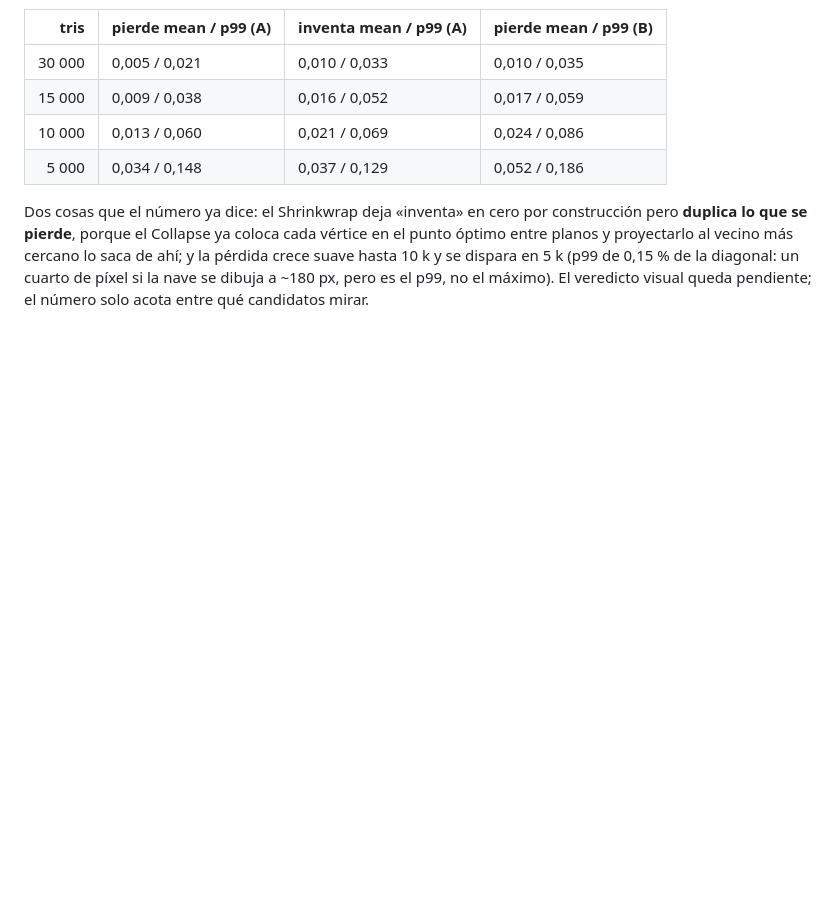
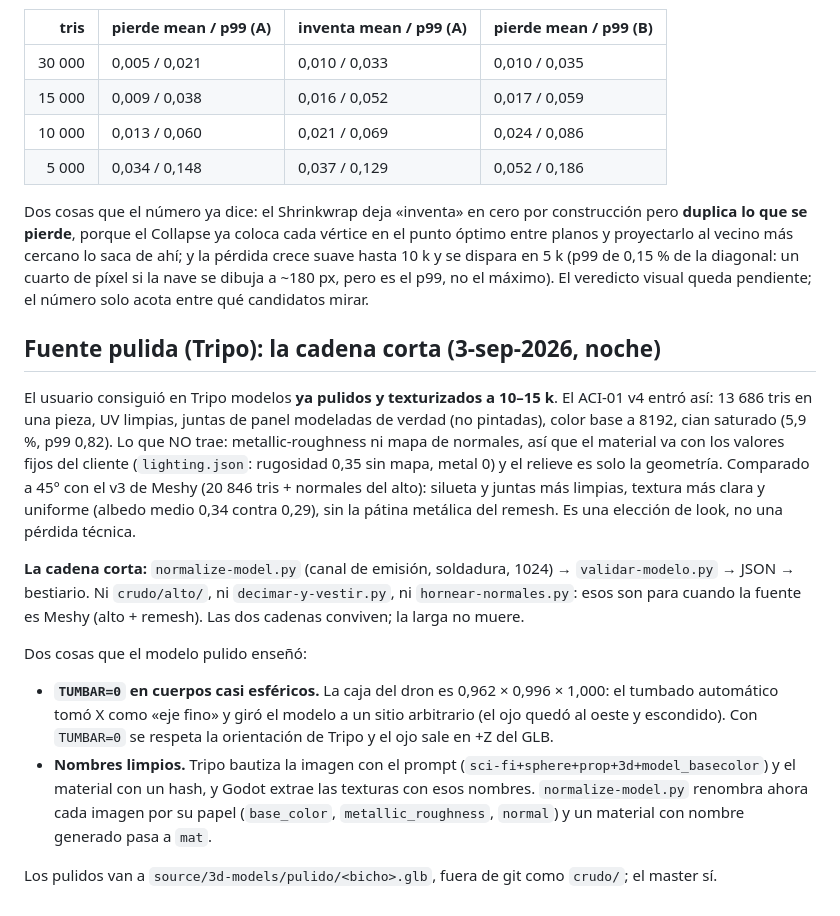
Before and after one commit to odrack0/mex-orbit-art, a Markdown page: README.md, the part around the change. GitHub-like rendering; blank space fills up the shorter version.

Commit message:
README: la cadena corta para fuentes pulidas de Tripo
Co-Authored-By: Claude Fable 5.1 <noreply@anthropic.com>

```diff
--- a/README.md
+++ b/README.md
@@ -1093,3 +1093,28 @@ lo que se pierde**, porque el Collapse ya coloca cada vértice en el punto ópti
 proyectarlo al vecino más cercano lo saca de ahí; y la pérdida crece suave hasta 10 k y se dispara en
 5 k (p99 de 0,15 % de la diagonal: un cuarto de píxel si la nave se dibuja a ~180 px, pero es el p99, no el máximo). El veredicto visual queda
 pendiente; el número solo acota entre qué candidatos mirar.
+
+## Fuente pulida (Tripo): la cadena corta (3-sep-2026, noche)
+
+El usuario consiguió en Tripo modelos **ya pulidos y texturizados a 10–15 k**. El ACI-01 v4 entró
+así: 13 686 tris en una pieza, UV limpias, juntas de panel modeladas de verdad (no pintadas), color
+base a 8192, cian saturado (5,9 %, p99 0,82). Lo que NO trae: metallic-roughness ni mapa de normales,
+así que el material va con los valores fijos del cliente (`lighting.json`: rugosidad 0,35 sin mapa,
+metal 0) y el relieve es solo la geometría. Comparado a 45° con el v3 de Meshy (20 846 tris + normales
+del alto): silueta y juntas más limpias, textura más clara y uniforme (albedo medio 0,34 contra 0,29),
+sin la pátina metálica del remesh. Es una elección de look, no una pérdida técnica.
+
+**La cadena corta:** `normalize-model.py` (canal de emisión, soldadura, 1024) → `validar-modelo.py`
+→ JSON → bestiario. Ni `crudo/alto/`, ni `decimar-y-vestir.py`, ni `hornear-normales.py`: esos son
+para cuando la fuente es Meshy (alto + remesh). Las dos cadenas conviven; la larga no muere.
+
+Dos cosas que el modelo pulido enseñó:
+- **`TUMBAR=0` en cuerpos casi esféricos.** La caja del dron es 0,962 × 0,996 × 1,000: el tumbado
+  automático tomó X como «eje fino» y giró el modelo a un sitio arbitrario (el ojo quedó al oeste y
+  escondido). Con `TUMBAR=0` se respeta la orientación de Tripo y el ojo sale en +Z del GLB.
+- **Nombres limpios.** Tripo bautiza la imagen con el prompt (`sci-fi+sphere+prop+3d+model_basecolor`)
+  y el material con un hash, y Godot extrae las texturas con esos nombres. `normalize-model.py`
+  renombra ahora cada imagen por su papel (`base_color`, `metallic_roughness`, `normal`) y un
+  material con nombre generado pasa a `mat`.
+
+Los pulidos van a `source/3d-models/pulido/<bicho>.glb`, fuera de git como `crudo/`; el master sí.
```
